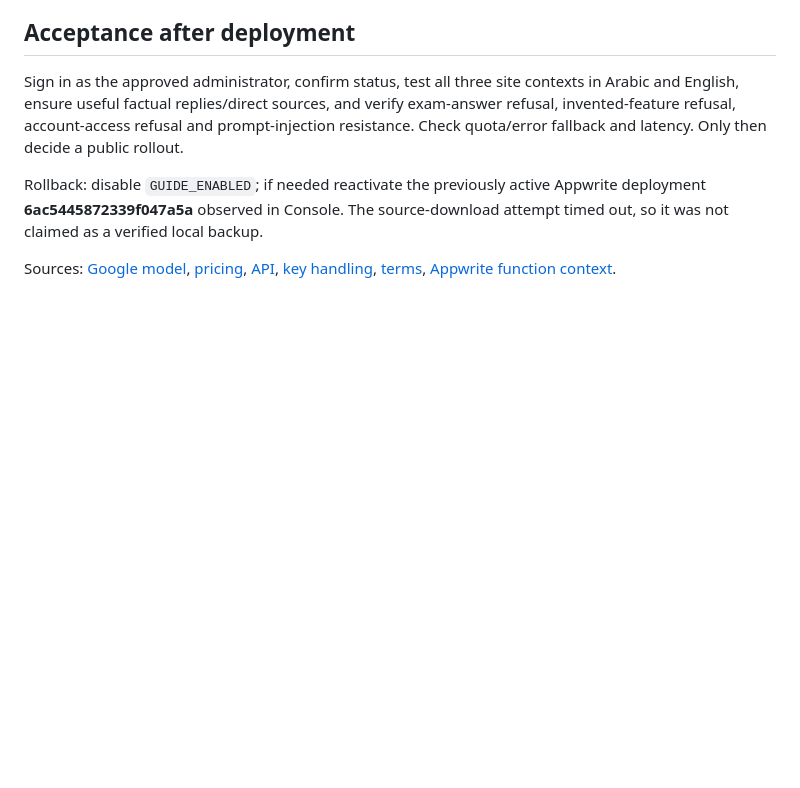
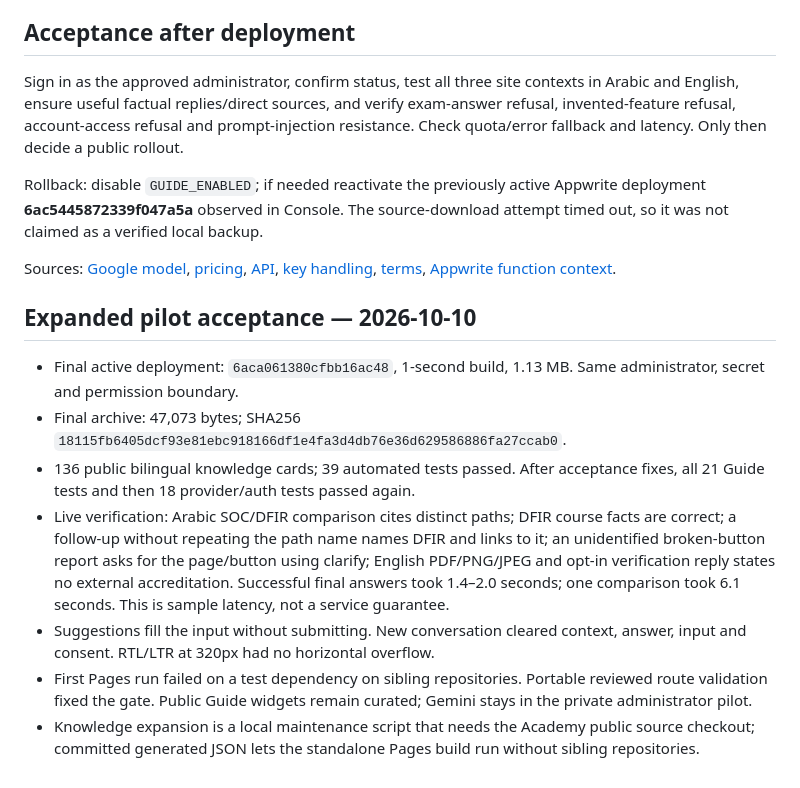
Before and after one commit to Biuret7/biuret-website, a Markdown page: appwrite-functions/biuret-licensing/GUIDE-PILOT.md, the part around the change. Rendered like a GitHub page; blank space fills up the shorter version.

Commit message:
Record expanded Guide live acceptance and deployment

```diff
--- a/appwrite-functions/biuret-licensing/GUIDE-PILOT.md
+++ b/appwrite-functions/biuret-licensing/GUIDE-PILOT.md
@@ -46,3 +46,13 @@ Sign in as the approved administrator, confirm status, test all three site conte
 Rollback: disable `GUIDE_ENABLED`; if needed reactivate the previously active Appwrite deployment **6ac5445872339f047a5a** observed in Console. The source-download attempt timed out, so it was not claimed as a verified local backup.
 
 Sources: [Google model](https://ai.google.dev/gemini-api/docs/models/gemini-3.5-flash-lite), [pricing](https://ai.google.dev/gemini-api/docs/pricing), [API](https://ai.google.dev/api/generate-content), [key handling](https://ai.google.dev/gemini-api/docs/api-key), [terms](https://ai.google.dev/gemini-api/terms), [Appwrite function context](https://appwrite.io/docs/products/functions/develop).
+
+## Expanded pilot acceptance — 2026-10-10
+
+- Final active deployment: `6aca061380cfbb16ac48`, 1-second build, 1.13 MB. Same administrator, secret and permission boundary.
+- Final archive: 47,073 bytes; SHA256 `18115fb6405dcf93e81ebc918166df1e4fa3d4db76e36d629586886fa27ccab0`.
+- 136 public bilingual knowledge cards; 39 automated tests passed. After acceptance fixes, all 21 Guide tests and then 18 provider/auth tests passed again.
+- Live verification: Arabic SOC/DFIR comparison cites distinct paths; DFIR course facts are correct; a follow-up without repeating the path name names DFIR and links to it; an unidentified broken-button report asks for the page/button using clarify; English PDF/PNG/JPEG and opt-in verification reply states no external accreditation. Successful final answers took 1.4–2.0 seconds; one comparison took 6.1 seconds. This is sample latency, not a service guarantee.
+- Suggestions fill the input without submitting. New conversation cleared context, answer, input and consent. RTL/LTR at 320px had no horizontal overflow.
+- First Pages run failed on a test dependency on sibling repositories. Portable reviewed route validation fixed the gate. Public Guide widgets remain curated; Gemini stays in the private administrator pilot.
+- Knowledge expansion is a local maintenance script that needs the Academy public source checkout; committed generated JSON lets the standalone Pages build run without sibling repositories.
```
